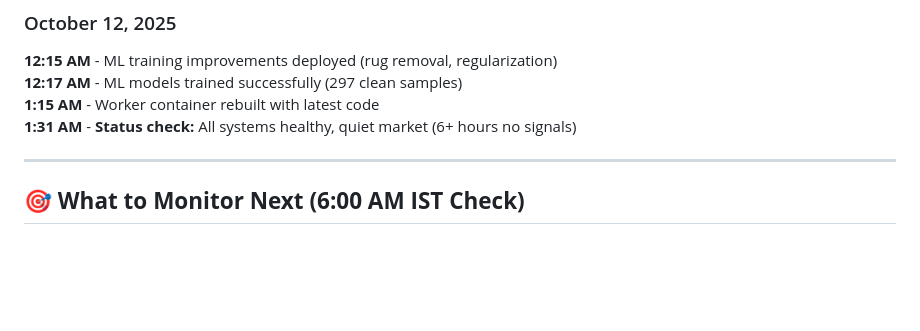
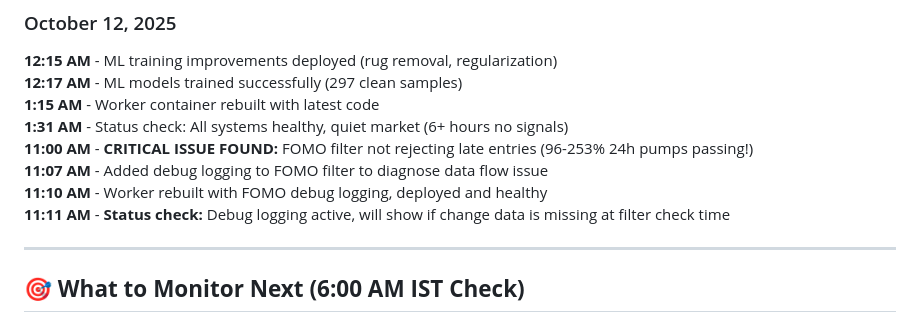
Before and after one commit to spbarathg/callsbotonchain, a Markdown page: temp_status.md, the part around one of its changes. Drawn GitHub-style; blank space fills up the shorter version.

```diff
--- a/temp_status.md
+++ b/temp_status.md
@@ -317,7 +318,11 @@ ssh root@64.227.157.221 "cd /opt/callsbotonchain/deployment && docker compose ps
 **12:15 AM** - ML training improvements deployed (rug removal, regularization)
 **12:17 AM** - ML models trained successfully (297 clean samples)
 **1:15 AM** - Worker container rebuilt with latest code
-**1:31 AM** - **Status check:** All systems healthy, quiet market (6+ hours no signals)
+**1:31 AM** - Status check: All systems healthy, quiet market (6+ hours no signals)
+**11:00 AM** - **CRITICAL ISSUE FOUND:** FOMO filter not rejecting late entries (96-253% 24h pumps passing!)
+**11:07 AM** - Added debug logging to FOMO filter to diagnose data flow issue
+**11:10 AM** - Worker rebuilt with FOMO debug logging, deployed and healthy
+**11:11 AM** - **Status check:** Debug logging active, will show if change data is missing at filter check time
 
 ---
 
```
Also changed, not shown: other parts of temp_status.md (+27 -25 lines), STATUS_UPDATE_OCT12_11AM.md (added, +203 -0 lines).
